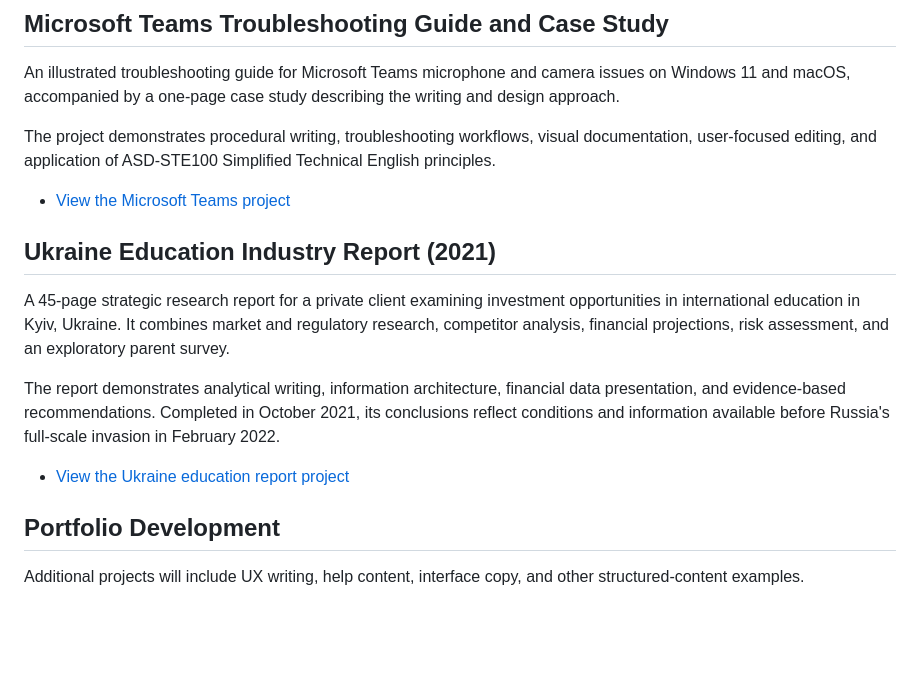
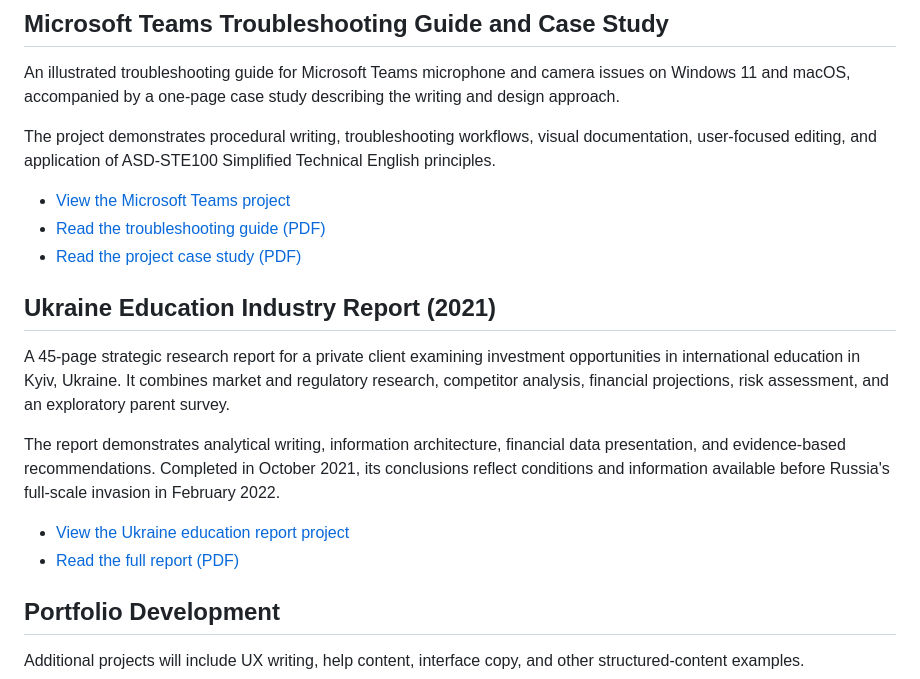
Before and after one commit to Scott-Harmer/technical-writing-portfolio, a Markdown page: README.md, the part around the change. Rendered like a GitHub page; blank space fills up the shorter version.

Commit message:
Link uploaded portfolio PDFs in README.md

```diff
--- a/README.md
+++ b/README.md
@@ -46,6 +46,8 @@ An illustrated troubleshooting guide for Microsoft Teams microphone and camera i
 The project demonstrates procedural writing, troubleshooting workflows, visual documentation, user-focused editing, and application of ASD-STE100 Simplified Technical English principles.
 
 - [View the Microsoft Teams project](microsoft-teams-troubleshooting/)
+- [Read the troubleshooting guide (PDF)](microsoft-teams-troubleshooting/teams-troubleshooting-guide.pdf)
+- [Read the project case study (PDF)](microsoft-teams-troubleshooting/teams-project-case-study.pdf)
 
 ## Ukraine Education Industry Report (2021)
 
@@ -54,6 +56,7 @@ A 45-page strategic research report for a private client examining investment op
 The report demonstrates analytical writing, information architecture, financial data presentation, and evidence-based recommendations. Completed in October 2021, its conclusions reflect conditions and information available before Russia's full-scale invasion in February 2022.
 
 - [View the Ukraine education report project](ukraine-education-industry-report/)
+- [Read the full report (PDF)](ukraine-education-industry-report/ukraine-education-report-2021.pdf)
 
 ## Portfolio Development
 
```
